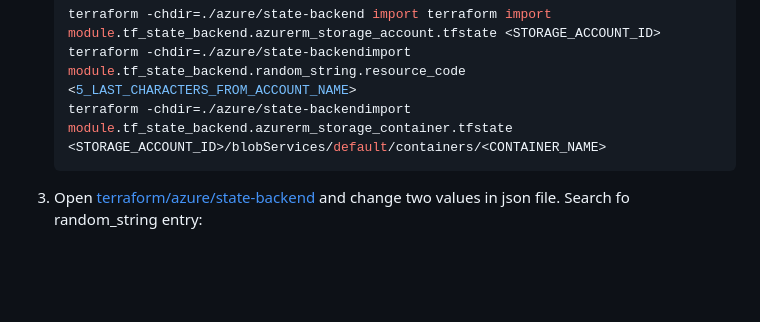
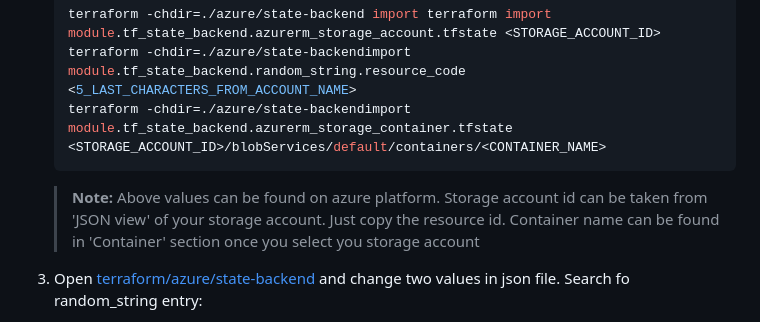
Before and after one commit to streamx-dev/streamx-commerce-accelerator, a Markdown page: terraform/README.md, the part around the change. Rendered like a GitHub page; blank space fills up the shorter version.

````diff
--- a/terraform/README.md
+++ b/terraform/README.md
@@ -284,6 +284,7 @@ Prerequisites:
    terraform -chdir=./azure/state-backendimport module.tf_state_backend.random_string.resource_code <5_LAST_CHARACTERS_FROM_ACCOUNT_NAME>
    terraform -chdir=./azure/state-backendimport module.tf_state_backend.azurerm_storage_container.tfstate <STORAGE_ACCOUNT_ID>/blobServices/default/containers/<CONTAINER_NAME>
    ```
+   > **Note:** Above values can be found on azure platform. Storage account id can be taken from 'JSON view' of your storage account. Just copy the resource id. Container name can be found in 'Container' section once you select you storage account
 3. Open [terraform/azure/state-backend](./azure/state-backend/terraform.tfstate) and change two values in json file. Search fo random_string entry:
    * set "special": false
    * set "upper": false
````
